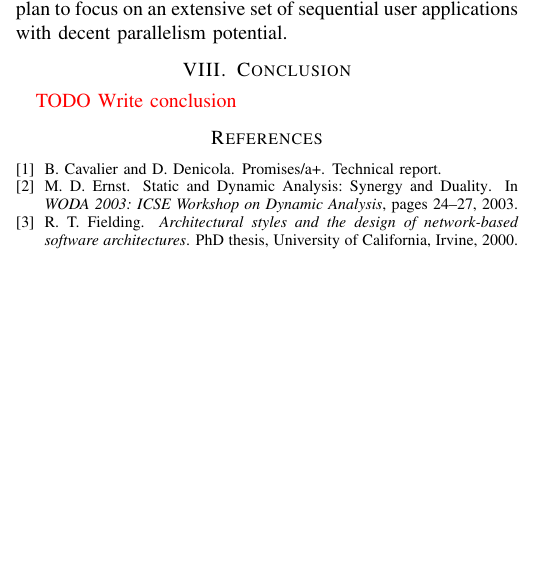
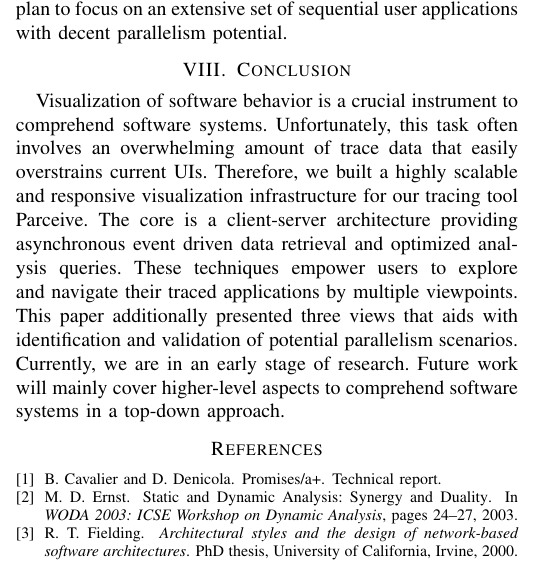
Before and after one commit to victorsavu3/parceive-paper, a LaTeX paper (main.tex, which reads sections/conclusion.tex): part of one column of page 5 of 5, cut so that both start at the same text, the shorter picture padded with empty space. Compiled offline with pdfLaTeX; a missing font is replaced by an installed copy or a similar font; a LaTeX package or settings file that is missing is left out.

Commit message:
added conclusion

```diff
--- a/main.tex
+++ b/main.tex
@@ -26,9 +26,6 @@ showspaces=false,
 showtabs=false,
 breaklines=true,
 captionpos=b,
-numbers=left,                    % where to put the line-numbers
-numbersep=5pt,                   % how far the line-numbers are from the code
-numberstyle=\tiny\color{mygray}, % the style that is used for the line-numbers
 frame=single,                    % adds a frame around the code
 showstringspaces=false,
 breakatwhitespace=true,
--- a/sections/conclusion.tex
+++ b/sections/conclusion.tex
@@ -1,3 +1,13 @@
 \section{Conclusion}
 \label{sec:conclusion}
-\todo{Write conclusion}
+Visualization of software behavior is a crucial instrument to comprehend
+software systems. Unfortunately, this task often involves an overwhelming
+amount of trace data that easily overstrains current UIs. Therefore, we built a
+highly scalable and responsive visualization infrastructure for our tracing
+tool Parceive. The core is a client-server architecture providing asynchronous
+event driven data retrieval and optimized analysis queries. These techniques
+empower users to explore and navigate their traced applications by multiple
+viewpoints. This paper additionally presented three views that aids with
+identification and validation of potential parallelism scenarios. Currently, we
+are in an early stage of research. Future work will mainly cover higher-level
+aspects to comprehend software systems in a top-down approach.
```
